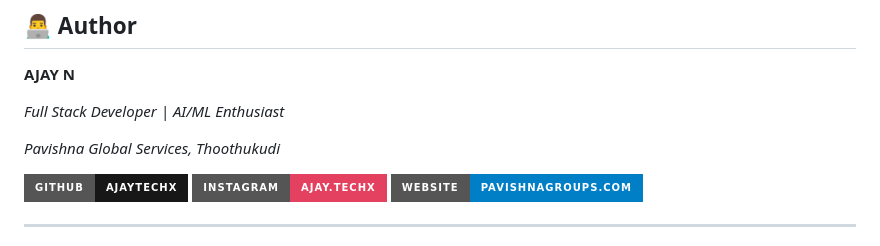
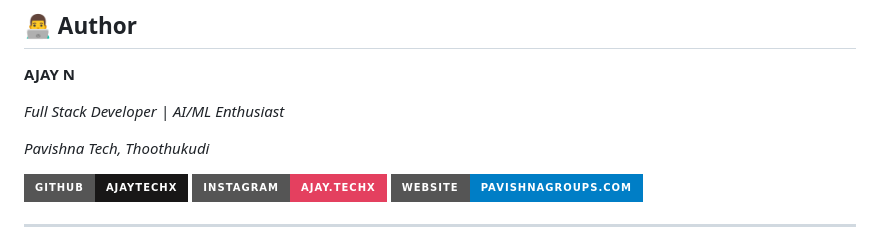
Before and after one commit to ajaytechx/CRM_PGS, a Markdown page: README.md, the part around the change. GitHub-like rendering; badges without logos.

Commit message:
Update company name from Pavishna Global Services to Pavishna Tech

```diff
--- a/README.md
+++ b/README.md
@@ -222,7 +222,7 @@ remarks, created_at, updated_at
 
 *Full Stack Developer | AI/ML Enthusiast*
 
-*Pavishna Global Services, Thoothukudi*
+*Pavishna Tech, Thoothukudi*
 
 [![GitHub](https://img.shields.io/badge/GitHub-ajaytechx-181717?style=for-the-badge&logo=github)](https://github.com/ajaytechx)
 [![Instagram](https://img.shields.io/badge/Instagram-ajay.techx-E4405F?style=for-the-badge&logo=instagram&logoColor=white)](https://www.instagram.com/ajay.techx)
```
